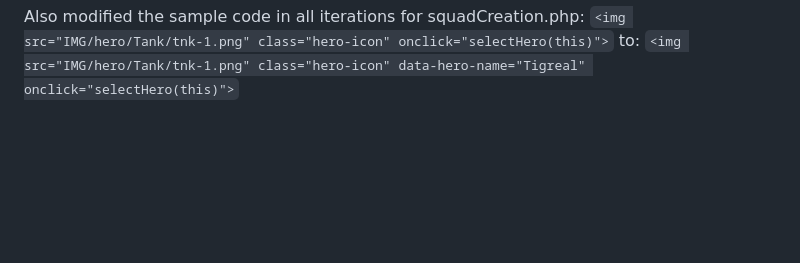
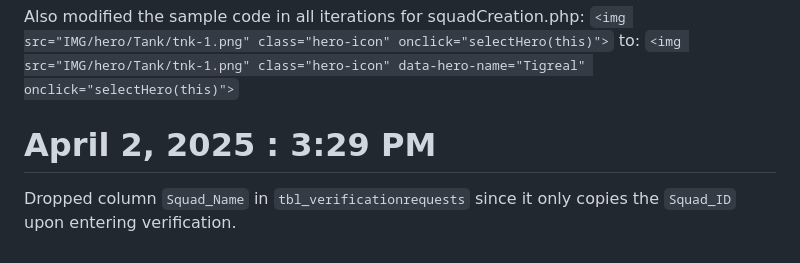
Before and after one commit to 4ttth/abyss, a Markdown page: UPDATES.md, the part around the change. Drawn GitHub-style; blank space fills up the shorter version.

Commit message:
Few updates appended on UPDATES.md

````diff
--- a/UPDATES.md
+++ b/UPDATES.md
@@ -139,3 +139,6 @@ Also modified the sample code in all iterations for squadCreation.php:
 ```<img src="IMG/hero/Tank/tnk-1.png" class="hero-icon" onclick="selectHero(this)">```
 to:
 ```<img src="IMG/hero/Tank/tnk-1.png" class="hero-icon" data-hero-name="Tigreal" onclick="selectHero(this)">```
+
+# April 2, 2025 : 3:29 PM
+Dropped column `Squad_Name` in ```tbl_verificationrequests``` since it only copies the `Squad_ID` upon entering verification.
````
